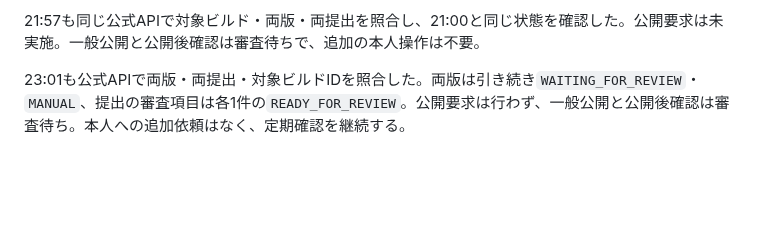
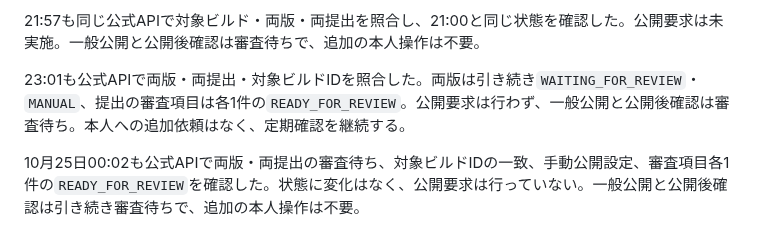
Before and after one commit to kitepon/yui, a Markdown page: docs/native-contact-email-20261024.md, the part around the change. GitHub-like rendering; blank space fills up the shorter version.

Commit message:
日付変更後の審査待ち継続を記録する

```diff
--- a/docs/native-contact-email-20261024.md
+++ b/docs/native-contact-email-20261024.md
@@ -77,3 +77,5 @@ mailtoの宛先だけを変更した。iPhone・iPadとMac Catalystは同じ画
 21:57も同じ公式APIで対象ビルド・両版・両提出を照合し、21:00と同じ状態を確認した。公開要求は未実施。一般公開と公開後確認は審査待ちで、追加の本人操作は不要。
 
 23:01も公式APIで両版・両提出・対象ビルドIDを照合した。両版は引き続き`WAITING_FOR_REVIEW`・`MANUAL`、提出の審査項目は各1件の`READY_FOR_REVIEW`。公開要求は行わず、一般公開と公開後確認は審査待ち。本人への追加依頼はなく、定期確認を継続する。
+
+10月25日00:02も公式APIで両版・両提出の審査待ち、対象ビルドIDの一致、手動公開設定、審査項目各1件の`READY_FOR_REVIEW`を確認した。状態に変化はなく、公開要求は行っていない。一般公開と公開後確認は引き続き審査待ちで、追加の本人操作は不要。
```
